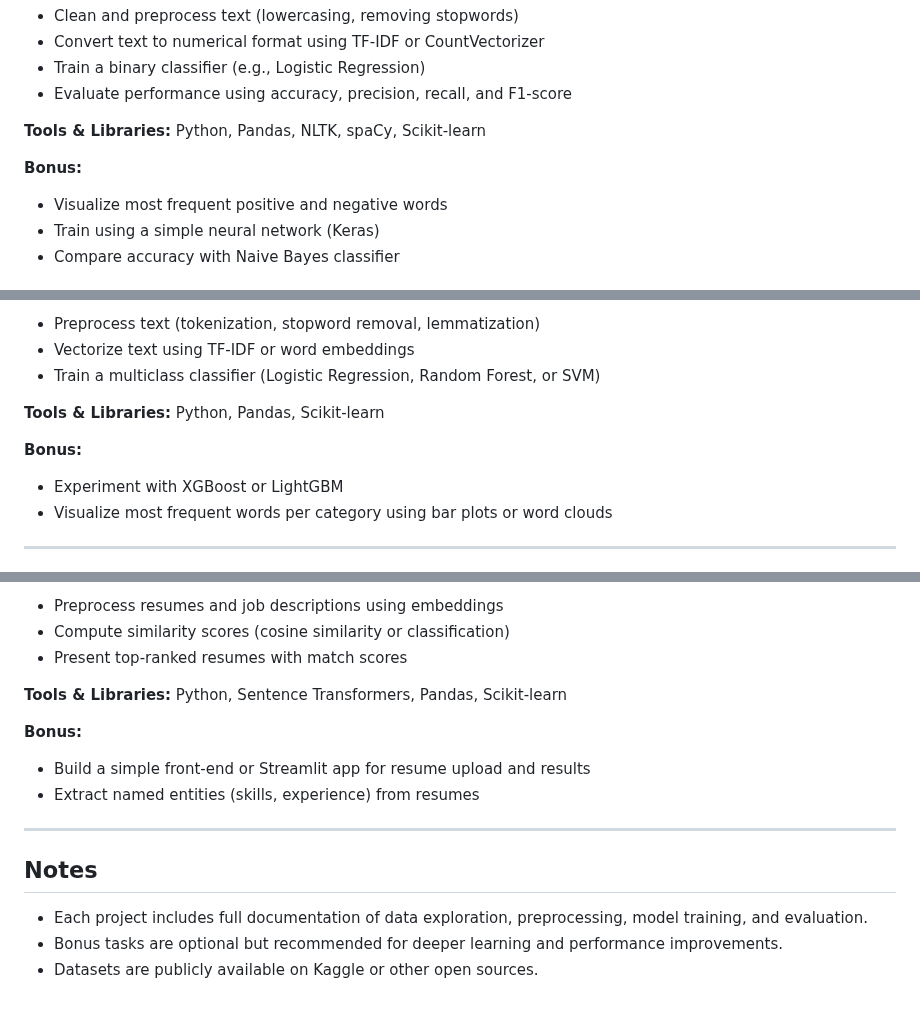
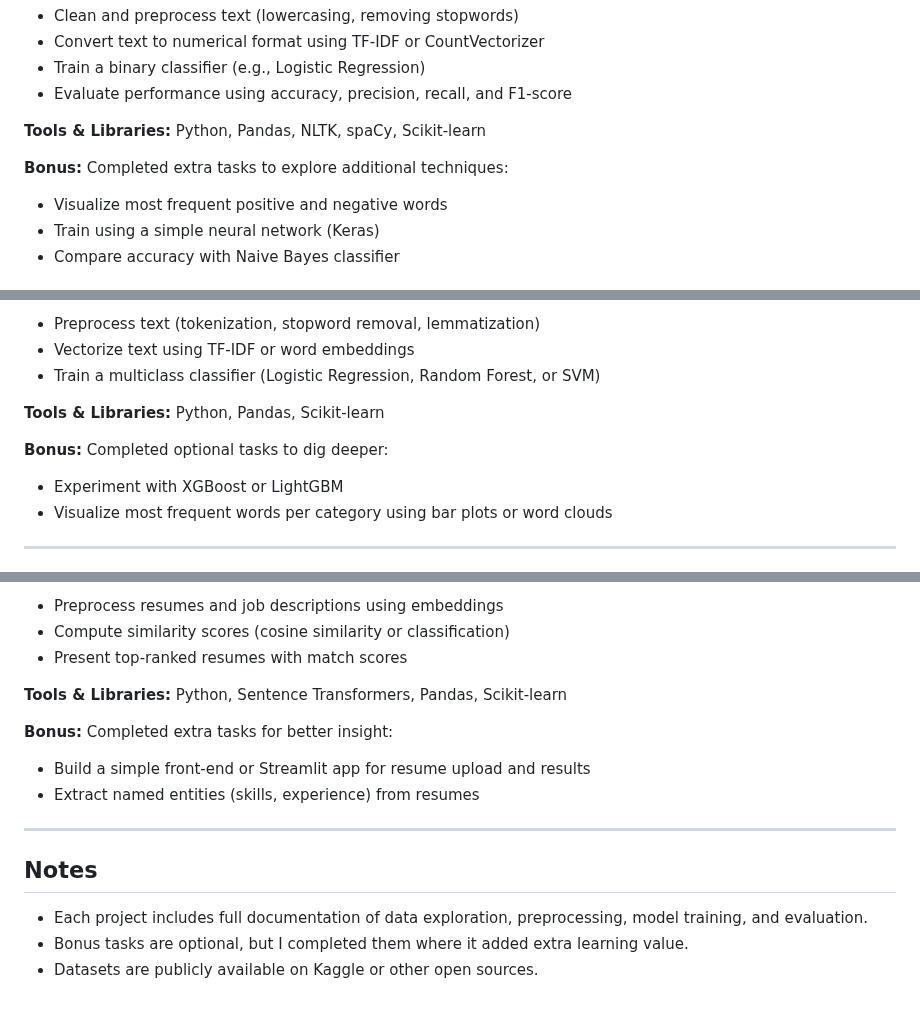
Before and after one commit to Pant0x/Elevvo-Natural-Language-Processing-Projects, a Markdown page: README.md, 3 parts joined by grey strips. Rendered like a GitHub page.

```diff
--- a/README.md
+++ b/README.md
@@ -29,7 +29,7 @@ This repository contains a series of Natural Language Processing (NLP) projects
 
 **Tools & Libraries:** Python, Pandas, NLTK, spaCy, Scikit-learn
 
-**Bonus:**
+**Bonus:** Completed extra tasks to explore additional techniques:
 - Visualize most frequent positive and negative words
 - Train using a simple neural network (Keras)
 - Compare accuracy with Naive Bayes classifier
@@ -47,7 +47,7 @@ This repository contains a series of Natural Language Processing (NLP) projects
 
 **Tools & Libraries:** Python, Pandas, Scikit-learn
 
-**Bonus:**
+**Bonus:** Completed optional tasks to dig deeper:
 - Experiment with XGBoost or LightGBM
 - Visualize most frequent words per category using bar plots or word clouds
 
@@ -148,7 +148,7 @@ This repository contains a series of Natural Language Processing (NLP) projects
 
 **Tools & Libraries:** Python, Sentence Transformers, Pandas, Scikit-learn
 
-**Bonus:**
+**Bonus:** Completed extra tasks for better insight:
 - Build a simple front-end or Streamlit app for resume upload and results
 - Extract named entities (skills, experience) from resumes
 
@@ -156,5 +156,5 @@ This repository contains a series of Natural Language Processing (NLP) projects
 
 ## Notes
 - Each project includes full documentation of data exploration, preprocessing, model training, and evaluation.
-- Bonus tasks are optional but recommended for deeper learning and performance improvements.
+- Bonus tasks are optional, but I completed them where it added extra learning value.
 - Datasets are publicly available on Kaggle or other open sources.
```
Also changed, not shown: other parts of README.md (+5 -5 lines).
